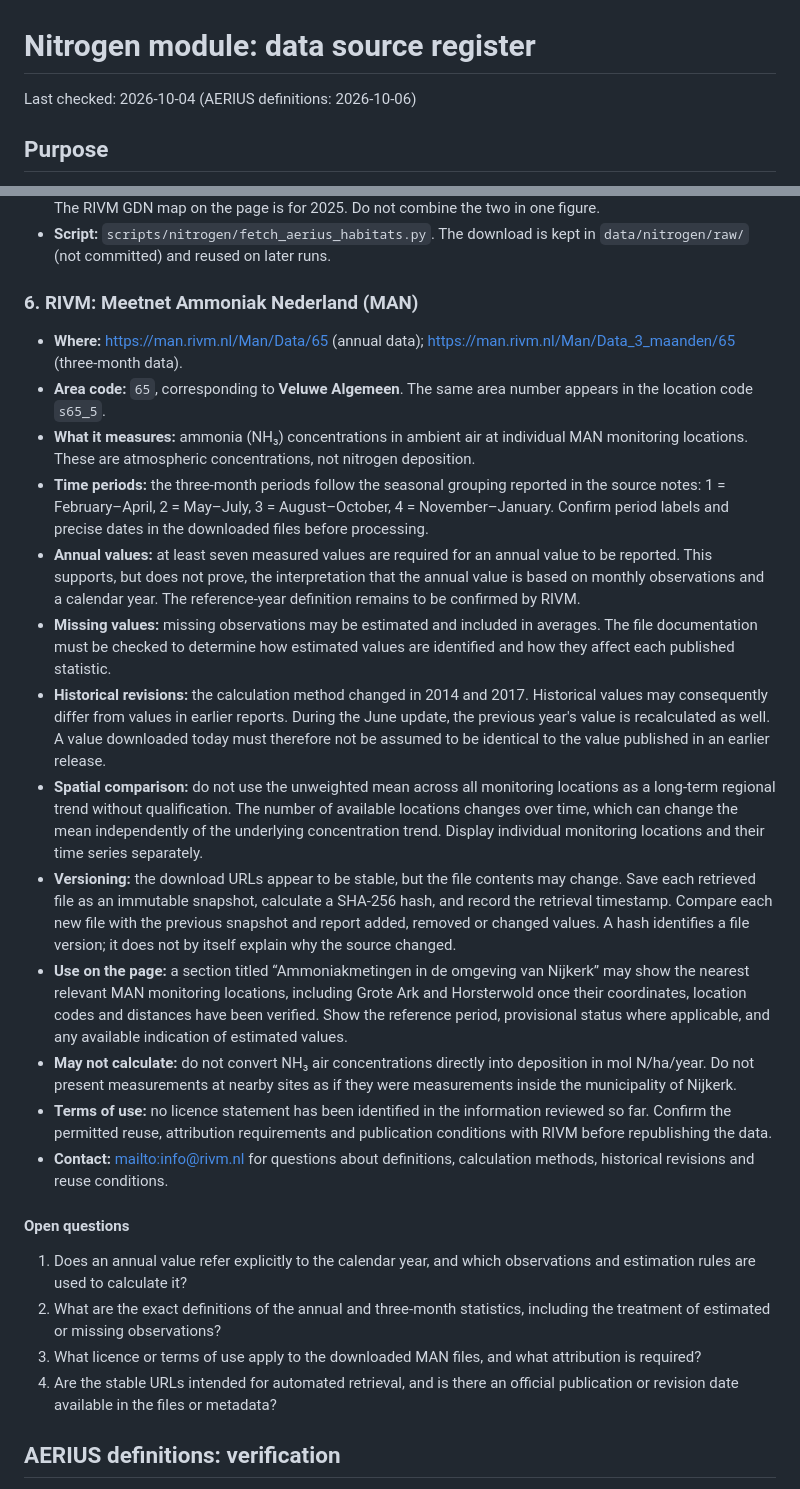
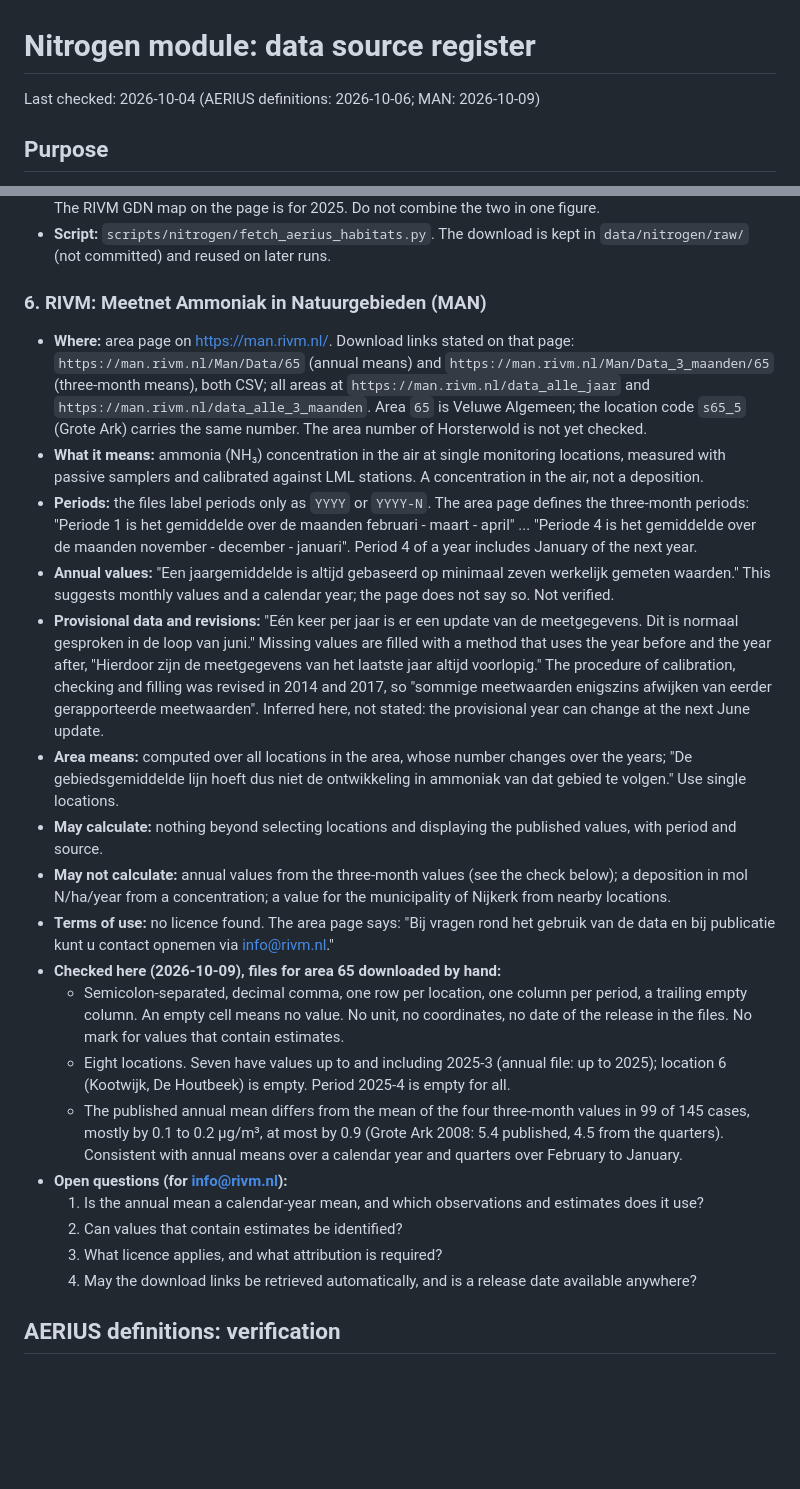
Before and after one commit to Elcebir71/nijkerk-transition-monitor, a Markdown page: docs/nitrogen-sources.md, 2 parts joined by grey strips. GitHub-like rendering; blank space fills up the shorter version.

Commit message:
some necessary changes made

```diff
--- a/docs/nitrogen-sources.md
+++ b/docs/nitrogen-sources.md
@@ -1,7 +1,6 @@
 # Nitrogen module: data source register
 
-Last checked: 2026-10-04 (AERIUS definitions: 2026-10-06)
-
+Last checked: 2026-10-04 (AERIUS definitions: 2026-10-06; MAN: 2026-10-09)
 ## Purpose
 
 An independent data project that makes public information about nitrogen,
@@ -199,28 +198,64 @@ The land-use row is not needed for v1.
 - **Script:** `scripts/nitrogen/fetch_aerius_habitats.py`. The download is
   kept in `data/nitrogen/raw/` (not committed) and reused on later runs.
 
-### 6. RIVM: Meetnet Ammoniak Nederland (MAN)
+### 6. RIVM: Meetnet Ammoniak in Natuurgebieden (MAN)
 
-- **Where:** <https://man.rivm.nl/Man/Data/65> (annual data); <https://man.rivm.nl/Man/Data_3_maanden/65> (three-month data).
-- **Area code:** `65`, corresponding to **Veluwe Algemeen**. The same area number appears in the location code `s65_5`.
-- **What it measures:** ammonia (NH₃) concentrations in ambient air at individual MAN monitoring locations. These are atmospheric concentrations, not nitrogen deposition.
-- **Time periods:** the three-month periods follow the seasonal grouping reported in the source notes: 1 = February–April, 2 = May–July, 3 = August–October, 4 = November–January. Confirm period labels and precise dates in the downloaded files before processing.
-- **Annual values:** at least seven measured values are required for an annual value to be reported. This supports, but does not prove, the interpretation that the annual value is based on monthly observations and a calendar year. The reference-year definition remains to be confirmed by RIVM.
-- **Missing values:** missing observations may be estimated and included in averages. The file documentation must be checked to determine how estimated values are identified and how they affect each published statistic.
-- **Historical revisions:** the calculation method changed in 2014 and 2017. Historical values may consequently differ from values in earlier reports. During the June update, the previous year's value is recalculated as well. A value downloaded today must therefore not be assumed to be identical to the value published in an earlier release.
-- **Spatial comparison:** do not use the unweighted mean across all monitoring locations as a long-term regional trend without qualification. The number of available locations changes over time, which can change the mean independently of the underlying concentration trend. Display individual monitoring locations and their time series separately.
-- **Versioning:** the download URLs appear to be stable, but the file contents may change. Save each retrieved file as an immutable snapshot, calculate a SHA-256 hash, and record the retrieval timestamp. Compare each new file with the previous snapshot and report added, removed or changed values. A hash identifies a file version; it does not by itself explain why the source changed.
-- **Use on the page:** a section titled “Ammoniakmetingen in de omgeving van Nijkerk” may show the nearest relevant MAN monitoring locations, including Grote Ark and Horsterwold once their coordinates, location codes and distances have been verified. Show the reference period, provisional status where applicable, and any available indication of estimated values.
-- **May not calculate:** do not convert NH₃ air concentrations directly into deposition in mol N/ha/year. Do not present measurements at nearby sites as if they were measurements inside the municipality of Nijkerk.
-- **Terms of use:** no licence statement has been identified in the information reviewed so far. Confirm the permitted reuse, attribution requirements and publication conditions with RIVM before republishing the data.
-- **Contact:** <mailto:info@rivm.nl> for questions about definitions, calculation methods, historical revisions and reuse conditions.
-
-#### Open questions
-
-1. Does an annual value refer explicitly to the calendar year, and which observations and estimation rules are used to calculate it?
-2. What are the exact definitions of the annual and three-month statistics, including the treatment of estimated or missing observations?
-3. What licence or terms of use apply to the downloaded MAN files, and what attribution is required?
-4. Are the stable URLs intended for automated retrieval, and is there an official publication or revision date available in the files or metadata?
+- **Where:** area page on <https://man.rivm.nl/>. Download links stated on
+  that page: `https://man.rivm.nl/Man/Data/65` (annual means) and
+  `https://man.rivm.nl/Man/Data_3_maanden/65` (three-month means), both CSV;
+  all areas at `https://man.rivm.nl/data_alle_jaar` and
+  `https://man.rivm.nl/data_alle_3_maanden`. Area `65` is Veluwe Algemeen; the
+  location code `s65_5` (Grote Ark) carries the same number. The area number
+  of Horsterwold is not yet checked.
+- **What it means:** ammonia (NH₃) concentration in the air at single
+  monitoring locations, measured with passive samplers and calibrated
+  against LML stations. A concentration in the air, not a deposition.
+- **Periods:** the files label periods only as `YYYY` or `YYYY-N`. The area
+  page defines the three-month periods: "Periode 1 is het gemiddelde over de
+  maanden februari - maart - april" ... "Periode 4 is het gemiddelde over de
+  maanden november - december - januari". Period 4 of a year includes
+  January of the next year.
+- **Annual values:** "Een jaargemiddelde is altijd gebaseerd op minimaal
+  zeven werkelijk gemeten waarden." This suggests monthly values and a
+  calendar year; the page does not say so. Not verified.
+- **Provisional data and revisions:** "Eén keer per jaar is er een update
+  van de meetgegevens. Dit is normaal gesproken in de loop van juni."
+  Missing values are filled with a method that uses the year before and the
+  year after, "Hierdoor zijn de meetgegevens van het laatste jaar altijd
+  voorlopig." The procedure of calibration, checking and filling was revised
+  in 2014 and 2017, so "sommige meetwaarden enigszins afwijken van eerder
+  gerapporteerde meetwaarden". Inferred here, not stated: the provisional
+  year can change at the next June update.
+- **Area means:** computed over all locations in the area, whose number
+  changes over the years; "De gebiedsgemiddelde lijn hoeft dus niet de
+  ontwikkeling in ammoniak van dat gebied te volgen." Use single locations.
+- **May calculate:** nothing beyond selecting locations and displaying the
+  published values, with period and source.
+- **May not calculate:** annual values from the three-month values (see the
+  check below); a deposition in mol N/ha/year from a concentration; a value
+  for the municipality of Nijkerk from nearby locations.
+- **Terms of use:** no licence found. The area page says: "Bij vragen rond
+  het gebruik van de data en bij publicatie kunt u contact opnemen via
+  info@rivm.nl."
+- **Checked here (2026-10-09), files for area 65 downloaded by hand:**
+  - Semicolon-separated, decimal comma, one row per location, one column per
+    period, a trailing empty column. An empty cell means no value. No unit,
+    no coordinates, no date of the release in the files. No mark for values
+    that contain estimates.
+  - Eight locations. Seven have values up to and including 2025-3 (annual
+    file: up to 2025); location 6 (Kootwijk, De Houtbeek) is empty.
+    Period 2025-4 is empty for all.
+  - The published annual mean differs from the mean of the four three-month
+    values in 99 of 145 cases, mostly by 0.1 to 0.2 µg/m³, at most by 0.9
+    (Grote Ark 2008: 5.4 published, 4.5 from the quarters). Consistent with
+    annual means over a calendar year and quarters over February to January.
+- **Open questions (for info@rivm.nl):**
+  1. Is the annual mean a calendar-year mean, and which observations and
+     estimates does it use?
+  2. Can values that contain estimates be identified?
+  3. What licence applies, and what attribution is required?
+  4. May the download links be retrieved automatically, and is a release
+     date available anywhere?
 
 ## AERIUS definitions: verification
 
```
Also changed, not shown: other parts of docs/nitrogen-sources.md (+1 -1 lines).
